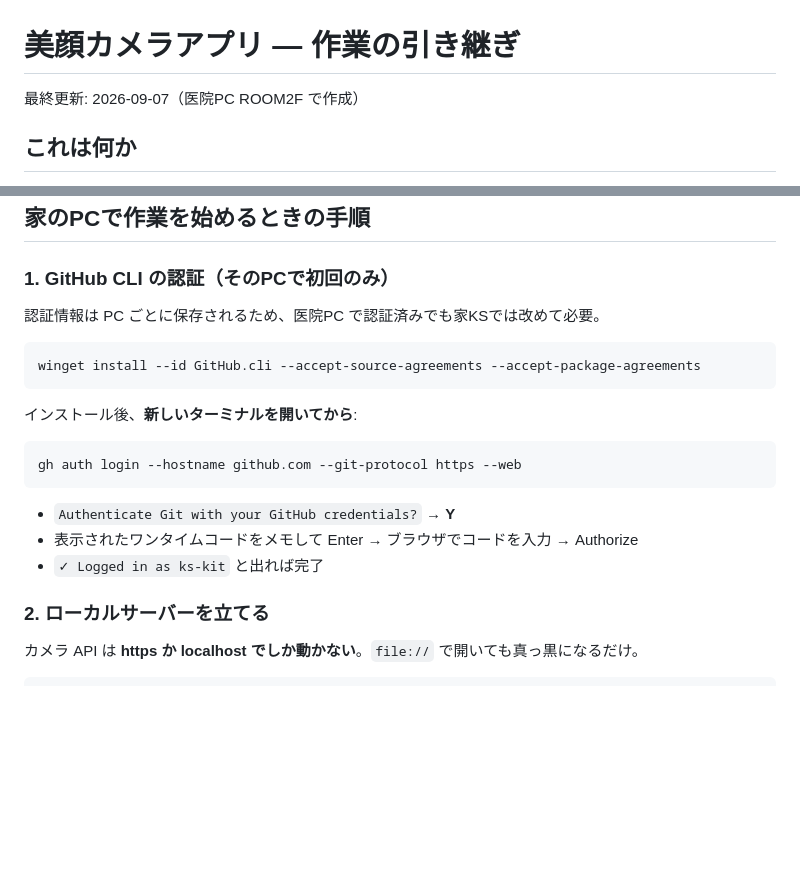
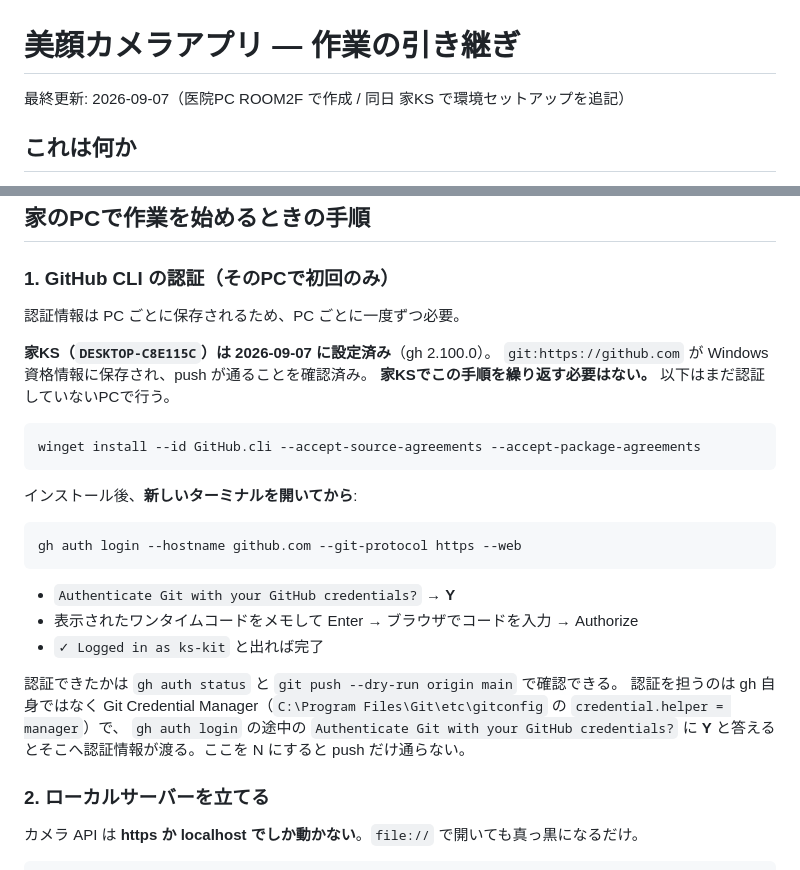
Before and after one commit to ks-kit/selfie-cam, a Markdown page: CLAUDE.md, 2 parts joined by grey strips. GitHub-like rendering; blank space fills up the shorter version.

Commit message:
家KS の GitHub 認証が済んだことを引き継ぎに記録
家KS（DESKTOP-C8E115C）で gh 2.100.0 を導入し認証を通した。
実際に認証を担っているのが Git Credential Manager である点も併記した。

Co-Authored-By: Claude Opus 5 <noreply@anthropic.com>

````diff
--- a/CLAUDE.md
+++ b/CLAUDE.md
@@ -1,6 +1,6 @@
 # 美顔カメラアプリ — 作業の引き継ぎ
 
-最終更新: 2026-09-07（医院PC ROOM2F で作成）
+最終更新: 2026-09-07（医院PC ROOM2F で作成 / 同日 家KS で環境セットアップを追記）
 
 ## これは何か
 
@@ -49,7 +49,11 @@ PWA なら課金ゼロ・Mac 不要・審査なしで、iPhone と Android が 1
 
 ### 1. GitHub CLI の認証（そのPCで初回のみ）
 
-認証情報は PC ごとに保存されるため、医院PC で認証済みでも家KSでは改めて必要。
+認証情報は PC ごとに保存されるため、PC ごとに一度ずつ必要。
+
+**家KS（`DESKTOP-C8E115C`）は 2026-09-07 に設定済み**（gh 2.100.0）。
+`git:https://github.com` が Windows 資格情報に保存され、push が通ることを確認済み。
+**家KSでこの手順を繰り返す必要はない。** 以下はまだ認証していないPCで行う。
 
 ```
 winget install --id GitHub.cli --accept-source-agreements --accept-package-agreements
@@ -64,6 +68,10 @@ gh auth login --hostname github.com --git-protocol https --web
 - `Authenticate Git with your GitHub credentials?` → **Y**
 - 表示されたワンタイムコードをメモして Enter → ブラウザでコードを入力 → Authorize
 - `✓ Logged in as ks-kit` と出れば完了
+
+認証できたかは `gh auth status` と `git push --dry-run origin main` で確認できる。
+認証を担うのは gh 自身ではなく Git Credential Manager（`C:\Program Files\Git\etc\gitconfig` の `credential.helper = manager`）で、
+`gh auth login` の途中の `Authenticate Git with your GitHub credentials?` に **Y** と答えるとそこへ認証情報が渡る。ここを N にすると push だけ通らない。
 
 ### 2. ローカルサーバーを立てる
 
````
